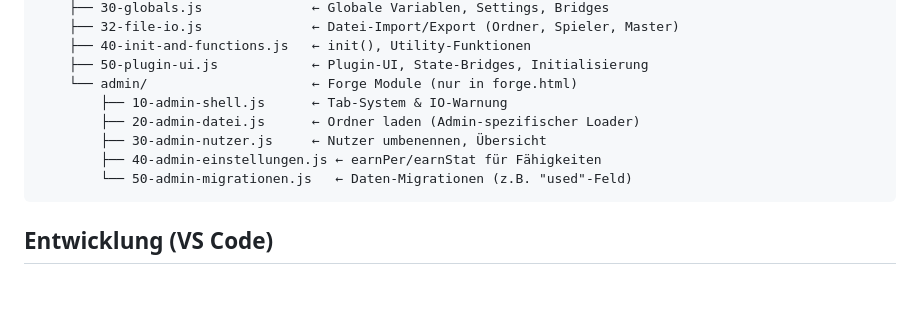
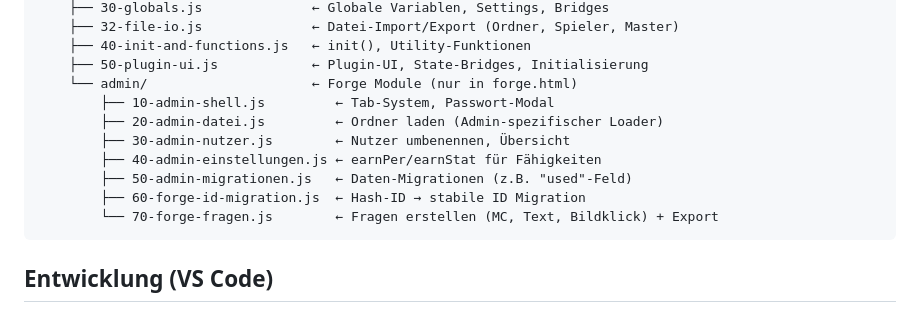
Before and after one commit to OhmWalker/quiz-project, a Markdown page: README.md, the part around the change. Rendered like a GitHub page; blank space fills up the shorter version.

Commit message:
Dokumentation: Forge-Tabs, admin-tool.html-Referenzen aktualisiert

````diff
--- a/README.md
+++ b/README.md
@@ -36,11 +36,13 @@ quiz-project/
     ├── 40-init-and-functions.js   ← init(), Utility-Funktionen
     ├── 50-plugin-ui.js            ← Plugin-UI, State-Bridges, Initialisierung
     └── admin/                     ← Forge Module (nur in forge.html)
-        ├── 10-admin-shell.js      ← Tab-System & IO-Warnung
-        ├── 20-admin-datei.js      ← Ordner laden (Admin-spezifischer Loader)
-        ├── 30-admin-nutzer.js     ← Nutzer umbenennen, Übersicht
+        ├── 10-admin-shell.js         ← Tab-System, Passwort-Modal
+        ├── 20-admin-datei.js         ← Ordner laden (Admin-spezifischer Loader)
+        ├── 30-admin-nutzer.js        ← Nutzer umbenennen, Übersicht
         ├── 40-admin-einstellungen.js ← earnPer/earnStat für Fähigkeiten
-        └── 50-admin-migrationen.js   ← Daten-Migrationen (z.B. "used"-Feld)
+        ├── 50-admin-migrationen.js   ← Daten-Migrationen (z.B. "used"-Feld)
+        ├── 60-forge-id-migration.js  ← Hash-ID → stabile ID Migration
+        └── 70-forge-fragen.js        ← Fragen erstellen (MC, Text, Bildklick) + Export
 ```
 
 ## Entwicklung (VS Code)
````
Also changed, not shown: CLAUDE.md (+26 -12 lines).
